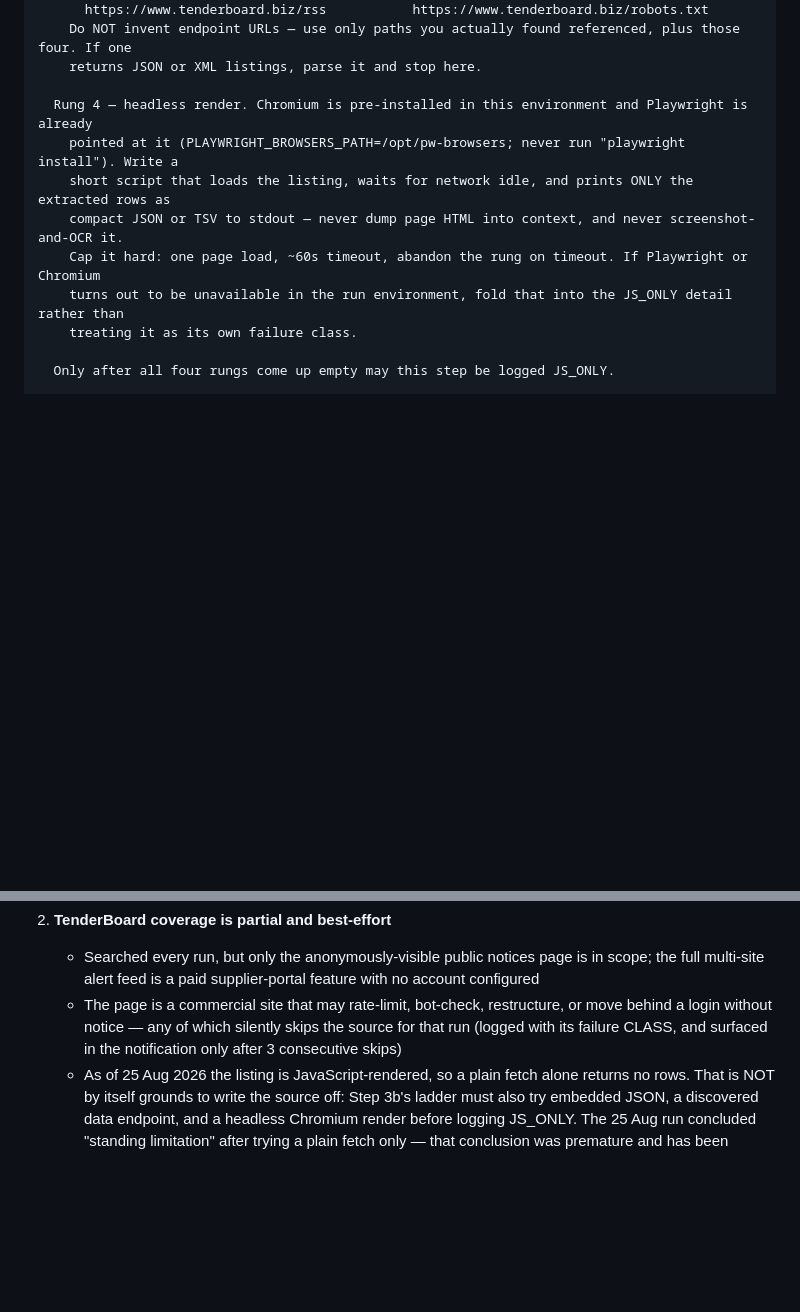
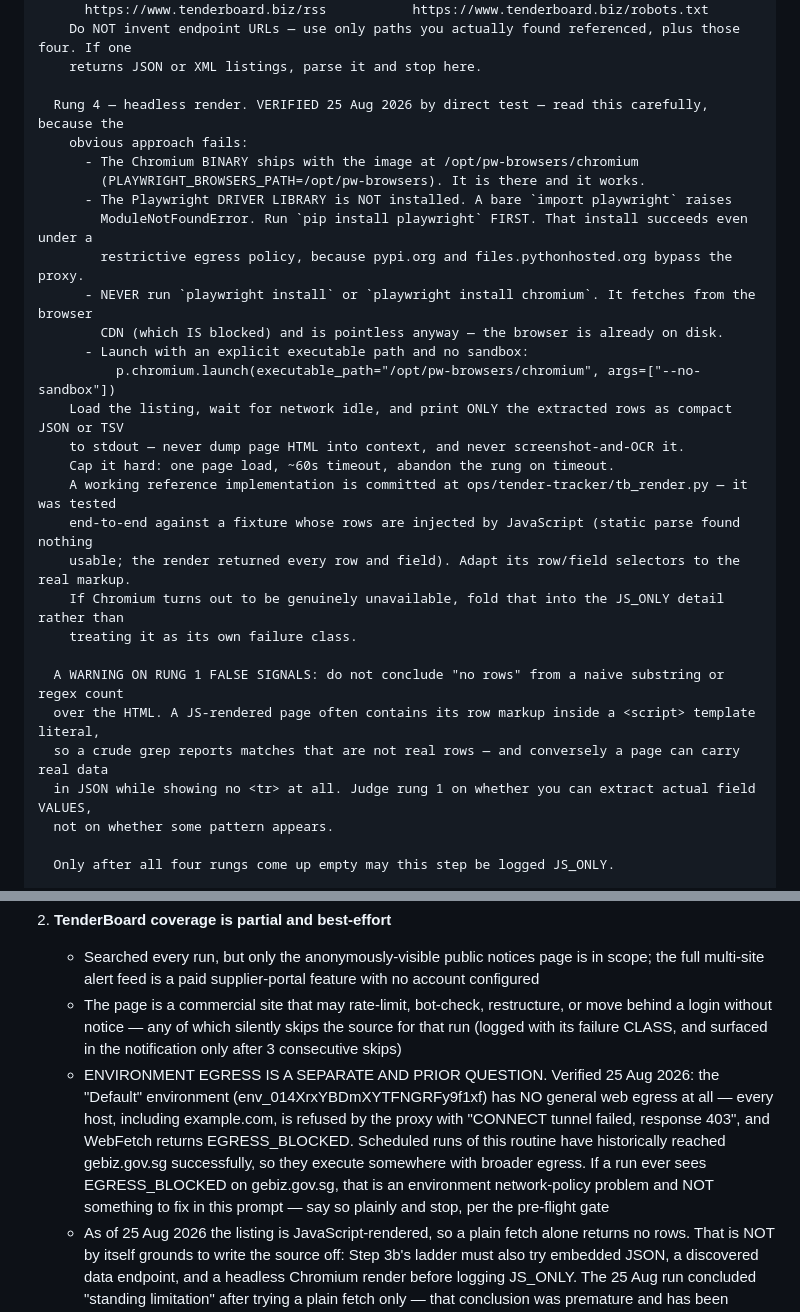
Before and after one commit to bns-hub/Projects, a Markdown page: ops/tender-tracker/routine-prompt.md, 2 parts joined by grey strips. GitHub-like rendering; blank space fills up the shorter version.

```diff
--- a/ops/tender-tracker/routine-prompt.md
+++ b/ops/tender-tracker/routine-prompt.md
@@ -369,13 +369,31 @@ FETCH — work the rungs in order, and stop at the first that yields tender rows
     Do NOT invent endpoint URLs — use only paths you actually found referenced, plus those four. If one
     returns JSON or XML listings, parse it and stop here.
 
-  Rung 4 — headless render. Chromium is pre-installed in this environment and Playwright is already
-    pointed at it (PLAYWRIGHT_BROWSERS_PATH=/opt/pw-browsers; never run "playwright install"). Write a
-    short script that loads the listing, waits for network idle, and prints ONLY the extracted rows as
-    compact JSON or TSV to stdout — never dump page HTML into context, and never screenshot-and-OCR it.
-    Cap it hard: one page load, ~60s timeout, abandon the rung on timeout. If Playwright or Chromium
-    turns out to be unavailable in the run environment, fold that into the JS_ONLY detail rather than
+  Rung 4 — headless render. VERIFIED 25 Aug 2026 by direct test — read this carefully, because the
+    obvious approach fails:
+      - The Chromium BINARY ships with the image at /opt/pw-browsers/chromium
+        (PLAYWRIGHT_BROWSERS_PATH=/opt/pw-browsers). It is there and it works.
+      - The Playwright DRIVER LIBRARY is NOT installed. A bare `import playwright` raises
+        ModuleNotFoundError. Run `pip install playwright` FIRST. That install succeeds even under a
+        restrictive egress policy, because pypi.org and files.pythonhosted.org bypass the proxy.
+      - NEVER run `playwright install` or `playwright install chromium`. It fetches from the browser
+        CDN (which IS blocked) and is pointless anyway — the browser is already on disk.
+      - Launch with an explicit executable path and no sandbox:
+          p.chromium.launch(executable_path="/opt/pw-browsers/chromium", args=["--no-sandbox"])
+    Load the listing, wait for network idle, and print ONLY the extracted rows as compact JSON or TSV
+    to stdout — never dump page HTML into context, and never screenshot-and-OCR it.
+    Cap it hard: one page load, ~60s timeout, abandon the rung on timeout.
+    A working reference implementation is committed at ops/tender-tracker/tb_render.py — it was tested
+    end-to-end against a fixture whose rows are injected by JavaScript (static parse found nothing
+    usable; the render returned every row and field). Adapt its row/field selectors to the real markup.
+    If Chromium turns out to be genuinely unavailable, fold that into the JS_ONLY detail rather than
     treating it as its own failure class.
+
+  A WARNING ON RUNG 1 FALSE SIGNALS: do not conclude "no rows" from a naive substring or regex count
+  over the HTML. A JS-rendered page often contains its row markup inside a <script> template literal,
+  so a crude grep reports matches that are not real rows — and conversely a page can carry real data
+  in JSON while showing no <tr> at all. Judge rung 1 on whether you can extract actual field VALUES,
+  not on whether some pattern appears.
 
   Only after all four rungs come up empty may this step be logged JS_ONLY.
 
@@ -810,6 +828,13 @@ Method, send no notification of their own, and continue the run to completion on
    - The page is a commercial site that may rate-limit, bot-check, restructure, or move behind a login
      without notice — any of which silently skips the source for that run (logged with its failure
      CLASS, and surfaced in the notification only after 3 consecutive skips)
+   - ENVIRONMENT EGRESS IS A SEPARATE AND PRIOR QUESTION. Verified 25 Aug 2026: the "Default"
+     environment (env_014XrxYBDmXYTFNGRFy9f1xf) has NO general web egress at all — every host,
+     including example.com, is refused by the proxy with "CONNECT tunnel failed, response 403", and
+     WebFetch returns EGRESS_BLOCKED. Scheduled runs of this routine have historically reached
+     gebiz.gov.sg successfully, so they execute somewhere with broader egress. If a run ever sees
+     EGRESS_BLOCKED on gebiz.gov.sg, that is an environment network-policy problem and NOT something
+     to fix in this prompt — say so plainly and stop, per the pre-flight gate
    - As of 25 Aug 2026 the listing is JavaScript-rendered, so a plain fetch alone returns no rows. That
      is NOT by itself grounds to write the source off: Step 3b's ladder must also try embedded JSON, a
      discovered data endpoint, and a headless Chromium render before logging JS_ONLY. The 25 Aug run
```
Also changed, not shown: ops/tender-tracker/PROBE-FINDINGS.md (added, +140 -0 lines).
